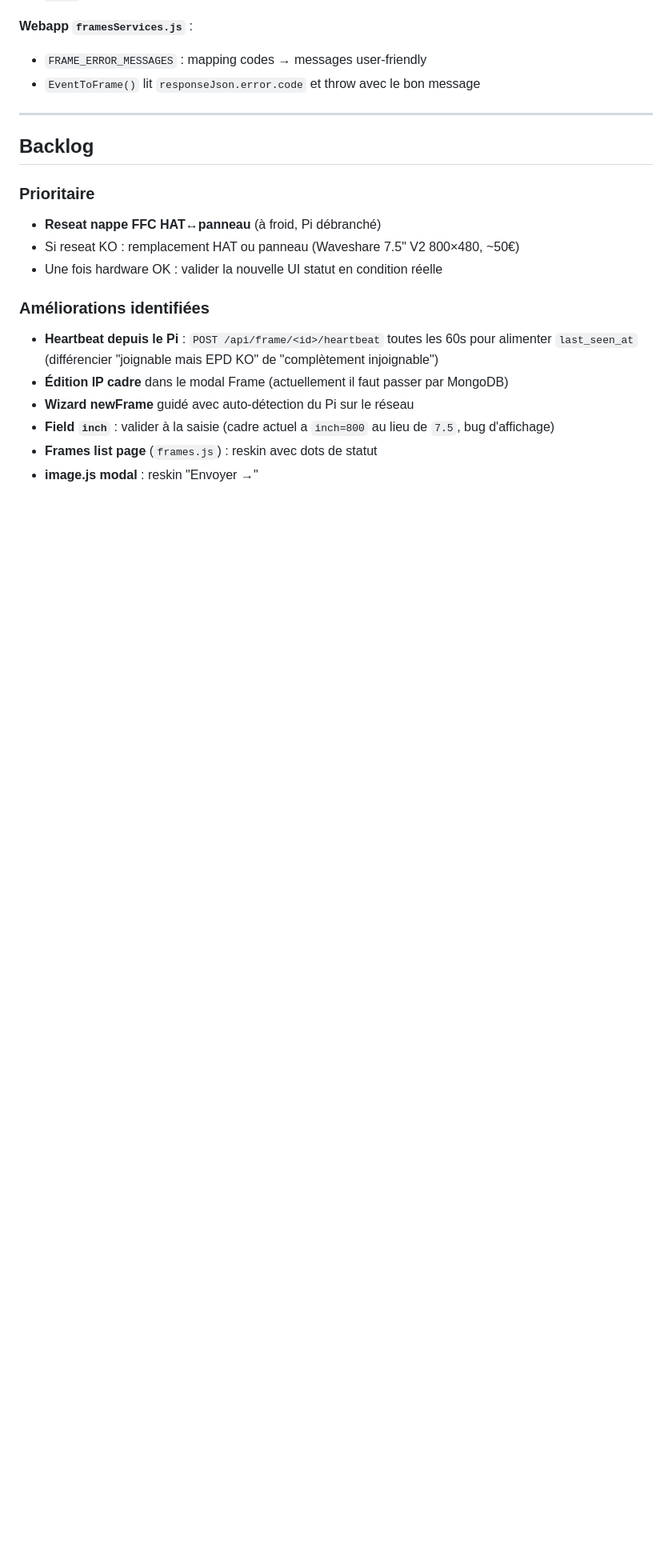
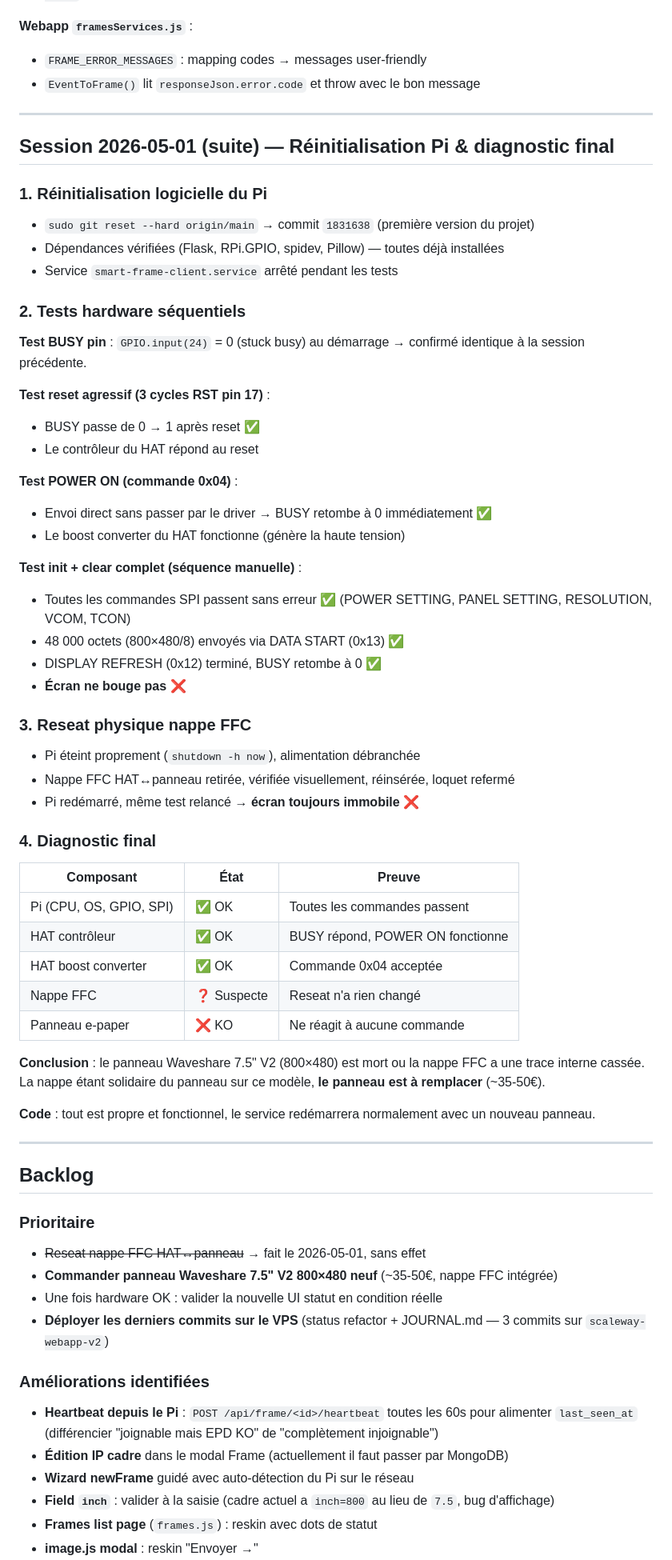
Before and after one commit to BRX10/SmartFrame, a Markdown page: JOURNAL.md, the part around the change. Shown at 80% size. Drawn GitHub-style; blank space fills up the shorter version.

Commit message:
docs: diagnostic final hardware e-paper — panneau à remplacer
Co-Authored-By: Claude Sonnet 4.6 <noreply@anthropic.com>

```diff
--- a/JOURNAL.md
+++ b/JOURNAL.md
@@ -85,12 +85,61 @@ Suite à l'audit (pastilles vertes en dur, lenteur affectation biblio, erreurs v
 
 ---
 
+## Session 2026-05-01 (suite) — Réinitialisation Pi & diagnostic final
+
+### 1. Réinitialisation logicielle du Pi
+
+- `sudo git reset --hard origin/main` → commit `1831638` (première version du projet)
+- Dépendances vérifiées (Flask, RPi.GPIO, spidev, Pillow) — toutes déjà installées
+- Service `smart-frame-client.service` arrêté pendant les tests
+
+### 2. Tests hardware séquentiels
+
+**Test BUSY pin** : `GPIO.input(24)` = 0 (stuck busy) au démarrage → confirmé identique à la session précédente.
+
+**Test reset agressif (3 cycles RST pin 17)** :
+- BUSY passe de 0 → 1 après reset ✅
+- Le contrôleur du HAT répond au reset
+
+**Test POWER ON (commande 0x04)** :
+- Envoi direct sans passer par le driver → BUSY retombe à 0 immédiatement ✅
+- Le boost converter du HAT fonctionne (génère la haute tension)
+
+**Test init + clear complet (séquence manuelle)** :
+- Toutes les commandes SPI passent sans erreur ✅ (POWER SETTING, PANEL SETTING, RESOLUTION, VCOM, TCON)
+- 48 000 octets (800×480/8) envoyés via DATA START (0x13) ✅
+- DISPLAY REFRESH (0x12) terminé, BUSY retombe à 0 ✅
+- **Écran ne bouge pas** ❌
+
+### 3. Reseat physique nappe FFC
+
+- Pi éteint proprement (`shutdown -h now`), alimentation débranchée
+- Nappe FFC HAT↔panneau retirée, vérifiée visuellement, réinsérée, loquet refermé
+- Pi redémarré, même test relancé → **écran toujours immobile** ❌
+
+### 4. Diagnostic final
+
+| Composant | État | Preuve |
+|-----------|------|--------|
+| Pi (CPU, OS, GPIO, SPI) | ✅ OK | Toutes les commandes passent |
+| HAT contrôleur | ✅ OK | BUSY répond, POWER ON fonctionne |
+| HAT boost converter | ✅ OK | Commande 0x04 acceptée |
+| Nappe FFC | ❓ Suspecte | Reseat n'a rien changé |
+| Panneau e-paper | ❌ KO | Ne réagit à aucune commande |
+
+**Conclusion** : le panneau Waveshare 7.5" V2 (800×480) est mort ou la nappe FFC a une trace interne cassée. La nappe étant solidaire du panneau sur ce modèle, **le panneau est à remplacer** (~35-50€).
+
+**Code** : tout est propre et fonctionnel, le service redémarrera normalement avec un nouveau panneau.
+
+---
+
 ## Backlog
 
 ### Prioritaire
-- **Reseat nappe FFC HAT↔panneau** (à froid, Pi débranché)
-- Si reseat KO : remplacement HAT ou panneau (Waveshare 7.5" V2 800×480, ~50€)
+- ~~Reseat nappe FFC HAT↔panneau~~ → fait le 2026-05-01, sans effet
+- **Commander panneau Waveshare 7.5" V2 800×480 neuf** (~35-50€, nappe FFC intégrée)
 - Une fois hardware OK : valider la nouvelle UI statut en condition réelle
+- **Déployer les derniers commits sur le VPS** (status refactor + JOURNAL.md — 3 commits sur `scaleway-webapp-v2`)
 
 ### Améliorations identifiées
 - **Heartbeat depuis le Pi** : `POST /api/frame/<id>/heartbeat` toutes les 60s pour alimenter `last_seen_at` (différencier "joignable mais EPD KO" de "complètement injoignable")
```
